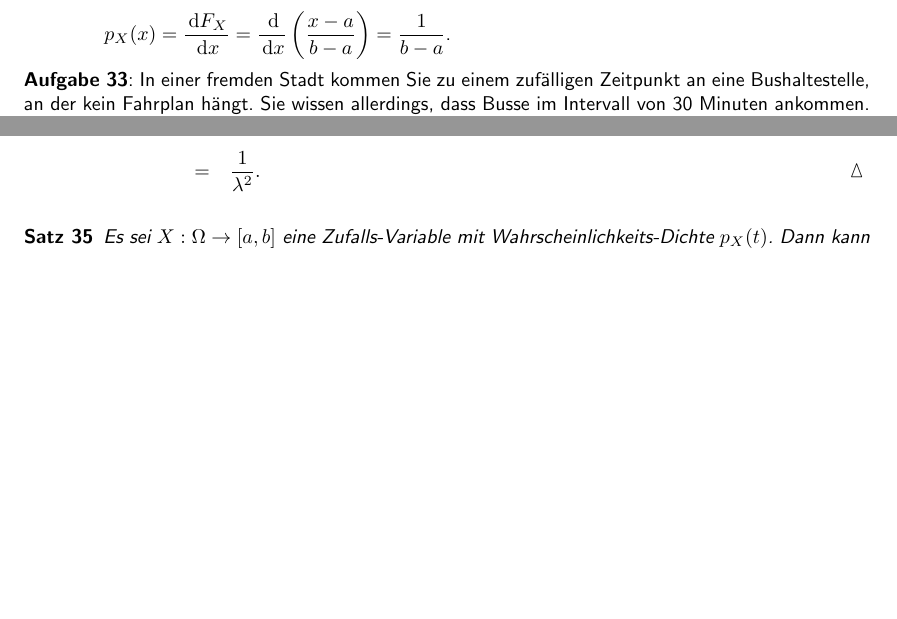
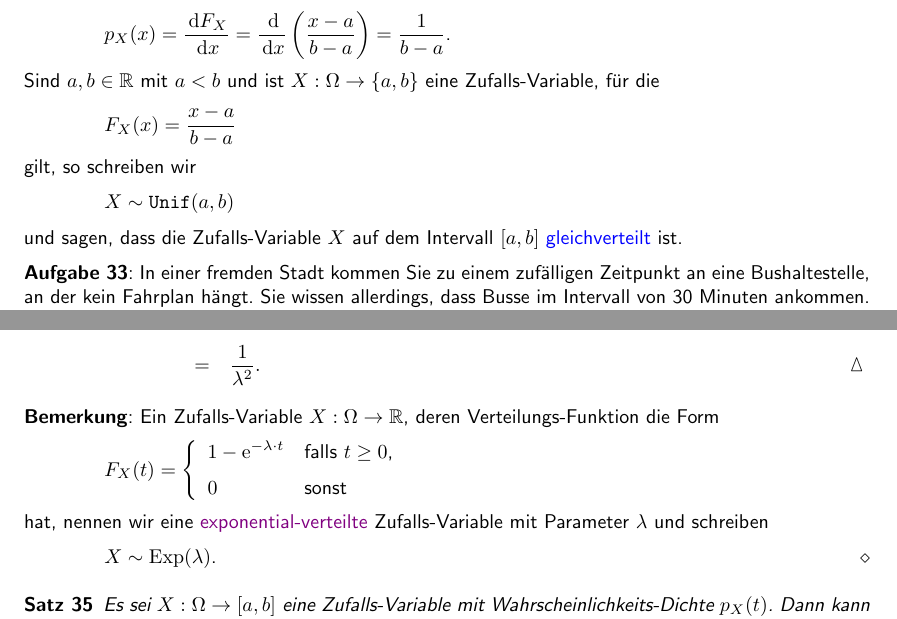
Before and after one commit to karlstroetmann/Statistik, a LaTeX document (Skript/statistik.tex, which reads Skript/stetig.tex): two parts of pages 77 and 81 of 107, joined at a grey line, cut so that both start at the same text, the shorter picture padded with empty space. Compiled offline with pdfLaTeX; the source files are stored in an older character set and shown here as Unicode.

Commit message:
minor changes

```diff
--- a/Skript/stetig.tex
+++ b/Skript/stetig.tex
@@ -135,6 +135,18 @@ Damit ergibt sich die Wahrscheinlichkeits-Dichte $p_X$ der Zufalls-Variable $X$
 \\[0.2cm]
 \hspace*{1.3cm}
 $\ds p_X(x) = \frac{\dx F_X}{\dx x} = \frac{\dx}{\dx x} \left(\frac{x-a}{b-a}\right) = \frac{1}{b-a}$.
+\\[0.2cm]
+Sind $a,b \in \mathbb{R}$ mit $a < b$ und ist $X:\Omega \rightarrow \{a,b\}$ eine Zufalls-Variable, für die
+\\[0.2cm]
+\hspace*{1.3cm}
+$\ds F_X(x) = \frac{x - a}{b-a}$
+\\[0.2cm]
+gilt, so schreiben wir
+\\[0.2cm]
+\hspace*{1.3cm}
+$X \sim \mathtt{Unif}(a, b)$
+\\[0.2cm]
+und sagen, dass die Zufalls-Variable $X$ auf dem Intervall $[a,b]$ \blue{gleichverteilt} ist.
 
 \exercise
 In einer fremden Stadt kommen Sie zu einem zufälligen Zeitpunkt an eine Bushaltestelle, an
@@ -411,6 +423,25 @@ $
 \end{array}
 $
 \qed
+
+\remark
+Ein Zufalls-Variable $X:\Omega \rightarrow \mathbb{R}$, deren Verteilungs-Funktion die Form
+\\[0.2cm]
+\hspace*{1.3cm}
+$F_X(t) = \left\{
+\begin{array}[c]{ll}
+ \ds 1 - \mathrm{e}^{-\lambda \cdot t} & \mbox{falls $t \geq 0$,} \\[0.2cm]
+               0                        & \mbox{sonst}
+\end{array}
+\right.
+$
+\\[0.2cm]
+hat, nennen wir eine \href{https://de.wikipedia.org/wiki/Exponentialverteilung}{exponential-verteilte}
+Zufalls-Variable mit Parameter $\lambda$ und schreiben
+\\[0.2cm]
+\hspace*{1.3cm}
+$X \sim \mathrm{Exp}(\lambda)$.
+\eoxs
 
 \begin{Satz} \label{satz:varianz}
   Es sei $X:\Omega \rightarrow [a,b]$ eine Zufalls-Variable mit Wahrscheinlichkeits-Dichte $p_X(t)$.
```
Also changed, not shown: Skript/statistik.pdf, Skript/stetig.tex (10 more changed lines).
